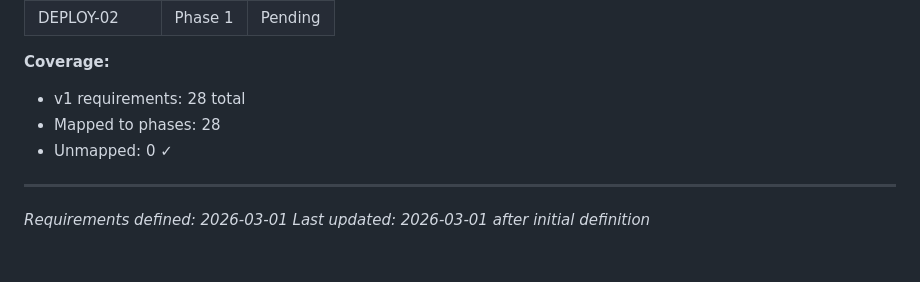
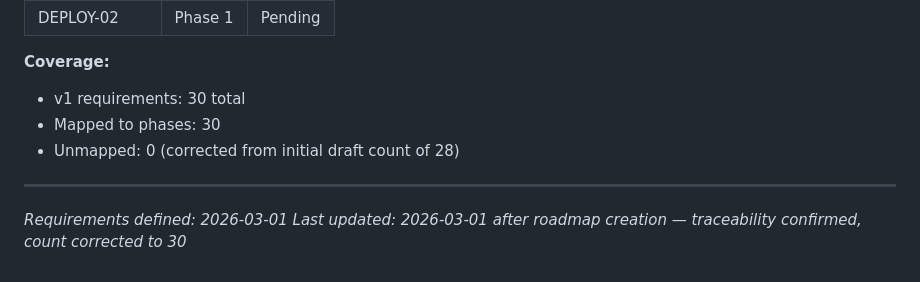
Before and after one commit to joshlamb9-tech/Latin-Revision, a Markdown page: .planning/REQUIREMENTS.md, the part around the change. GitHub-like rendering.

Commit message:
docs: create roadmap (4 phases)

```diff
--- a/.planning/REQUIREMENTS.md
+++ b/.planning/REQUIREMENTS.md
@@ -134,10 +134,10 @@
 | DEPLOY-02 | Phase 1 | Pending |
 
 **Coverage:**
-- v1 requirements: 28 total
-- Mapped to phases: 28
-- Unmapped: 0 ✓
+- v1 requirements: 30 total
+- Mapped to phases: 30
+- Unmapped: 0 (corrected from initial draft count of 28)
 
 ---
 *Requirements defined: 2026-03-01*
-*Last updated: 2026-03-01 after initial definition*
+*Last updated: 2026-03-01 after roadmap creation — traceability confirmed, count corrected to 30*
```
Also changed, not shown: .planning/ROADMAP.md (added, +88 -0 lines), .planning/STATE.md (added, +64 -0 lines).
